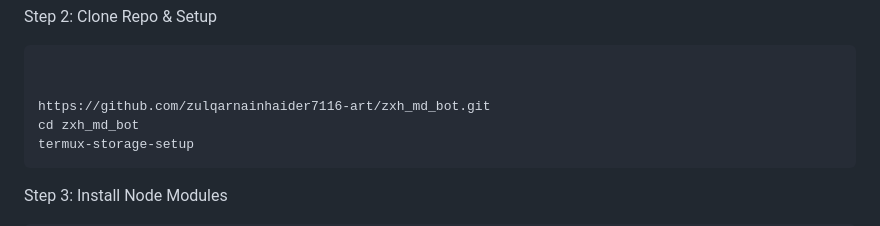
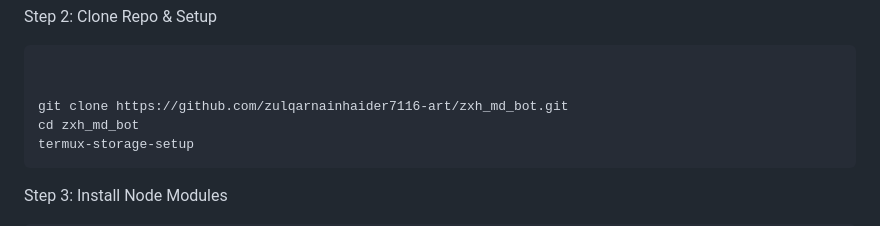
Before and after one commit to zulqarnainhaider7116-art/zxh_md_bot, a Markdown page: Readme.md, the part around the change. Drawn GitHub-style.

````diff
--- a/Readme.md
+++ b/Readme.md
@@ -64,7 +64,7 @@ Step 2: Clone Repo & Setup
 ```bash
 
 
-https://github.com/zulqarnainhaider7116-art/zxh_md_bot.git
+git clone https://github.com/zulqarnainhaider7116-art/zxh_md_bot.git
 cd zxh_md_bot
 termux-storage-setup
 ```
````
